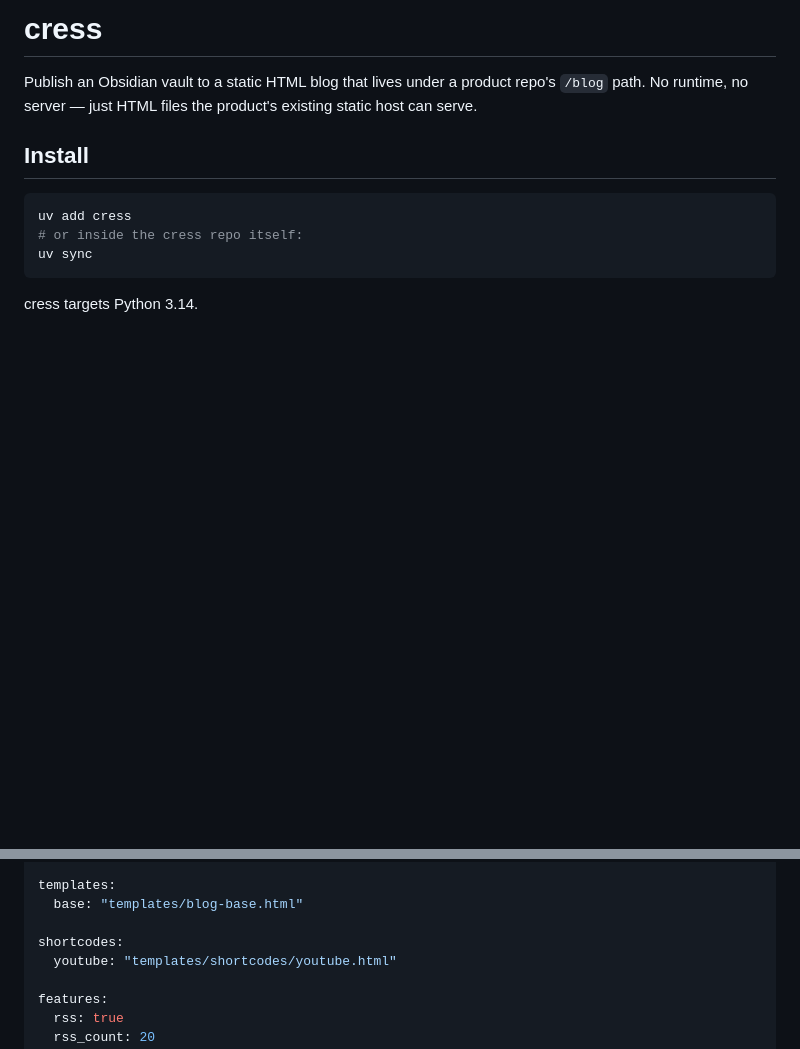
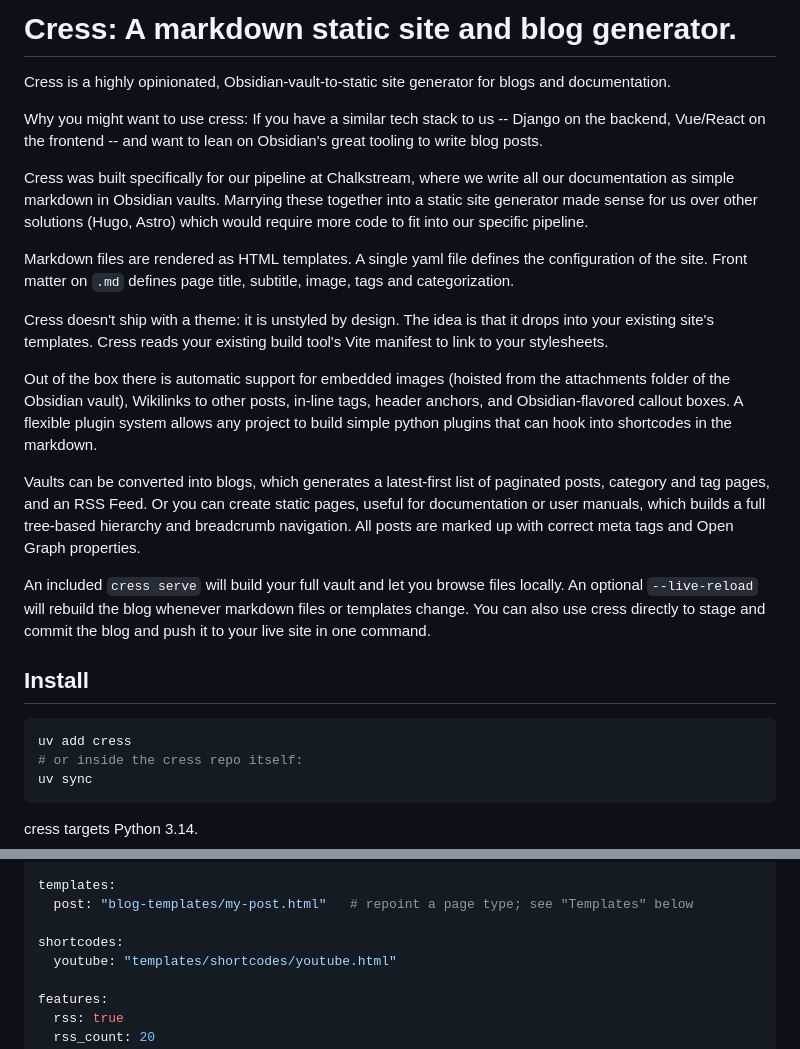
Before and after one commit to chalkstreamdev/cress, a Markdown page: README.md, 2 parts joined by grey strips. GitHub-like rendering; blank space fills up the shorter version.

```diff
--- a/README.md
+++ b/README.md
@@ -1,6 +1,34 @@
-# cress
+# Cress: A markdown static site and blog generator.
 
-Publish an Obsidian vault to a static HTML blog that lives under a product repo's `/blog` path. No runtime, no server — just HTML files the product's existing static host can serve.
+Cress is a highly opinionated, Obsidian-vault-to-static site generator for blogs and documentation.
+
+Why you might want to use cress: If you have a similar tech stack to us -- Django on the backend,
+Vue/React on the frontend -- and want to lean on Obsidian's great tooling to write blog posts.
+
+Cress was built specifically for our pipeline at Chalkstream, where we write all our documentation
+as simple markdown in Obsidian vaults. Marrying these together into a static site generator made
+sense for us over other solutions (Hugo, Astro) which would require more code to fit into our
+specific pipeline.
+
+Markdown files are rendered as HTML templates. A single yaml file defines the configuration of the
+site. Front matter on `.md` defines page title, subtitle, image, tags and categorization.
+
+Cress doesn't ship with a theme: it is unstyled by design. The idea is that it drops into your existing
+site's templates. Cress reads your existing build tool's Vite manifest to link to your stylesheets.
+
+Out of the box there is automatic support for embedded images (hoisted from the attachments folder
+of the Obsidian vault), Wikilinks to other posts, in-line tags, header anchors, and
+Obsidian-flavored callout boxes. A flexible plugin system allows any project to build simple python
+plugins that can hook into shortcodes in the markdown.
+
+Vaults can be converted into blogs, which generates a latest-first list of paginated posts, category
+and tag pages, and an RSS Feed. Or you can create static pages, useful for documentation or
+user manuals, which builds a full tree-based hierarchy and breadcrumb navigation.  All posts are
+marked up with correct meta tags and Open Graph properties.
+
+An included `cress serve` will build your full vault and let you browse files locally. An optional
+`--live-reload` will rebuild the blog whenever markdown files or templates change. You can also use cress
+directly to stage and commit the blog and push it to your live site in one command.
 
 ## Install
 
@@ -114,7 +142,7 @@ default_author: "Author"
 static_pages: false                   # true → evergreen docs mode (see below)
 
 templates:
-  base: "templates/blog-base.html"
+  post: "blog-templates/my-post.html"   # repoint a page type; see "Templates" below
 
 shortcodes:
   youtube: "templates/shortcodes/youtube.html"
```
Also changed, not shown: other parts of README.md (+53 -0 lines).
